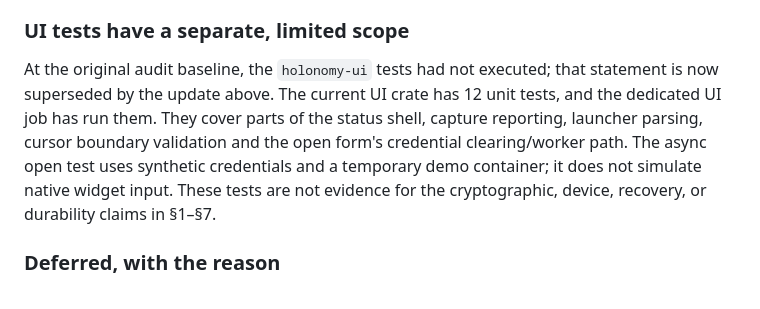
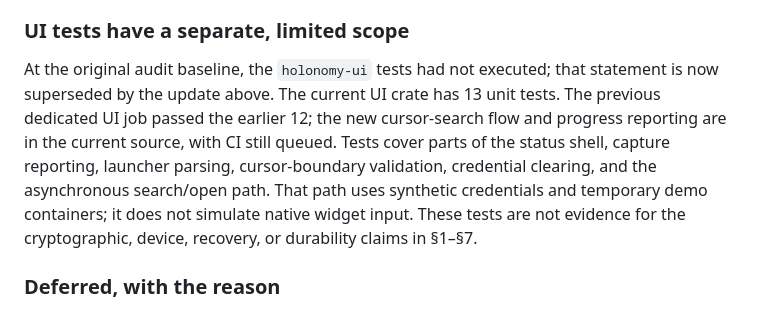
Before and after one commit to c4us4l1ty/holonomy, a Markdown page: docs/AUDIT-v5.1.0.md, the part around the change. Rendered like a GitHub page.

Commit message:
Update UI audit test scope
Co-authored-by: arena-agent <297053741+arena-agent@users.noreply.github.com>

```diff
--- a/docs/AUDIT-v5.1.0.md
+++ b/docs/AUDIT-v5.1.0.md
@@ -489,11 +489,12 @@ here, and the audit counts them rather than pretending they run.
 ### UI tests have a separate, limited scope
 
 At the original audit baseline, the `holonomy-ui` tests had not executed; that statement is now
-superseded by the update above. The current UI crate has 12 unit tests, and the dedicated UI job has
-run them. They cover parts of the status shell, capture reporting, launcher parsing, cursor boundary
-validation and the open form's credential clearing/worker path. The async open test uses synthetic
-credentials and a temporary demo container; it does not simulate native widget input. These tests
-are not evidence for the cryptographic, device, recovery, or durability claims in §1–§7.
+superseded by the update above. The current UI crate has 13 unit tests. The previous dedicated UI job
+passed the earlier 12; the new cursor-search flow and progress reporting are in the current source,
+with CI still queued. Tests cover parts of the status shell, capture reporting, launcher parsing,
+cursor-boundary validation, credential clearing, and the asynchronous search/open path. That path uses
+synthetic credentials and temporary demo containers; it does not simulate native widget input. These
+tests are not evidence for the cryptographic, device, recovery, or durability claims in §1–§7.
 
 ### Deferred, with the reason
 
```
